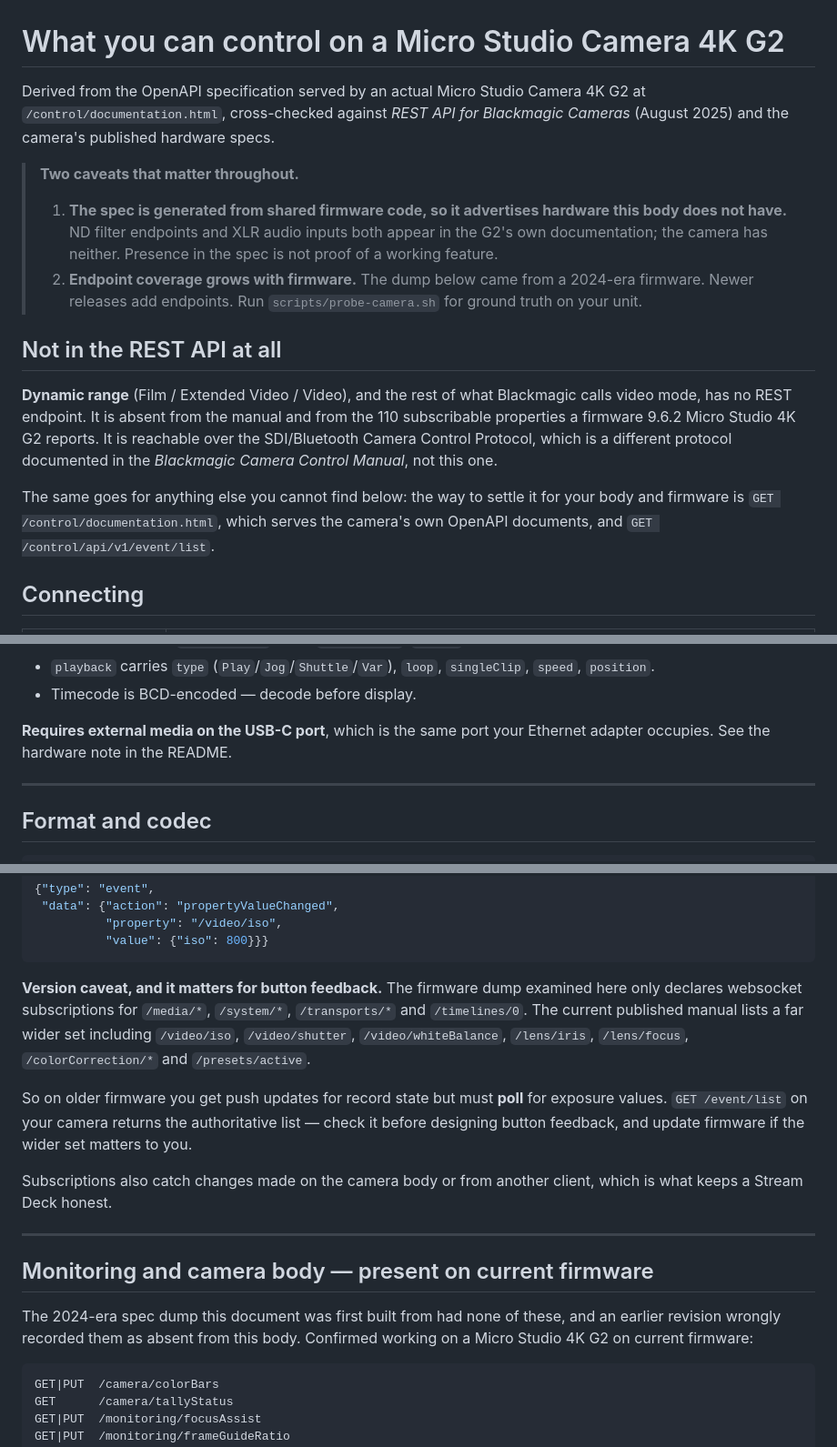
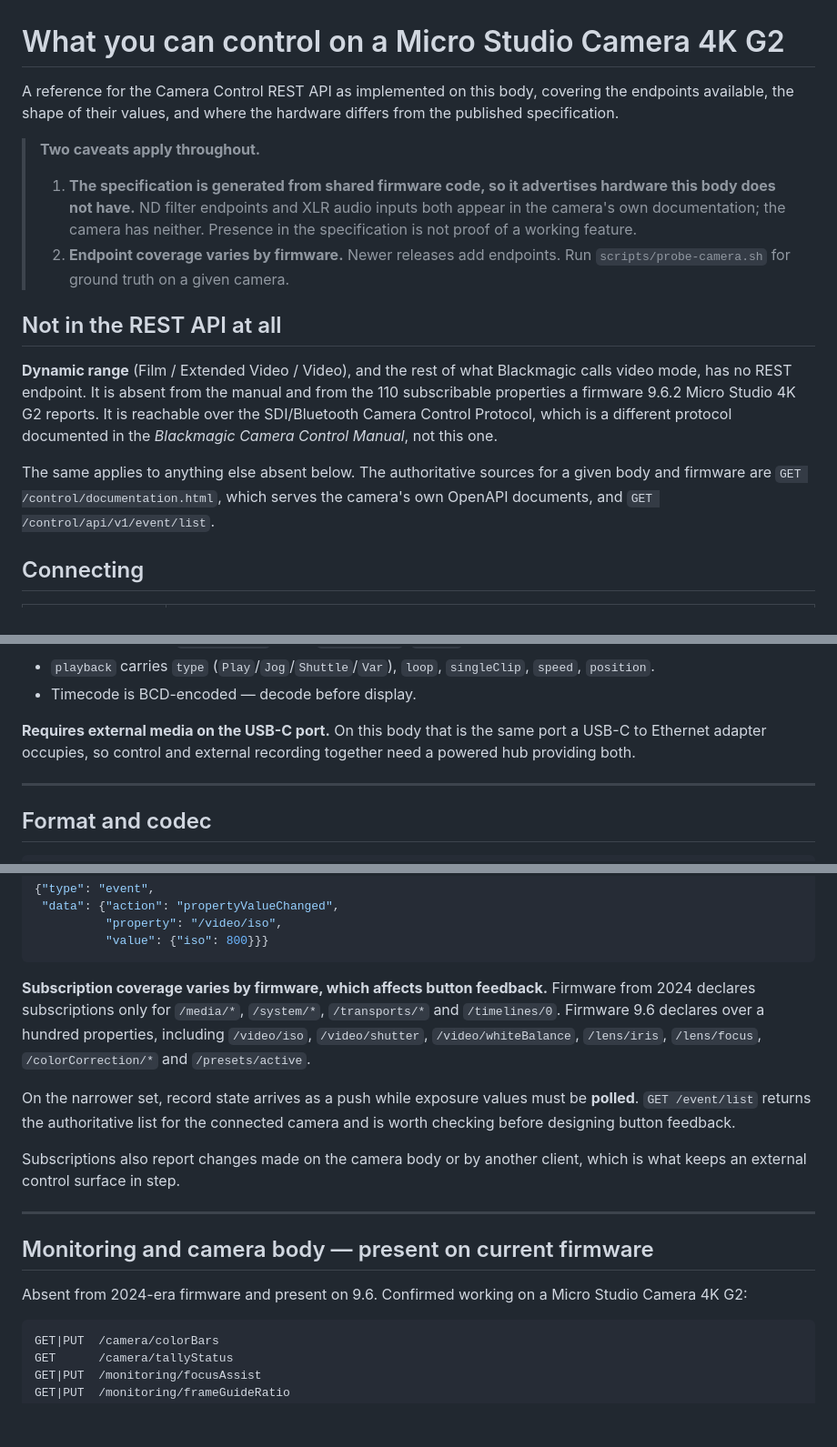
Before and after one commit to billgraham5/blackmagic-control, a Markdown page: docs/rest-api-notes.md, 3 parts joined by grey strips. Shown at 91% size. Drawn GitHub-style; blank space fills up the shorter version.

Commit message:
Rewrite the docs as reference material
Both documents carried traces of how they were assembled rather than what they
describe: a note that an earlier revision had recorded monitoring endpoints as
absent, references to the spec dump the file was "first built from" and to the
firmware "examined here", and asides addressed to one reader's particular setup.

Restated as facts about the API. Firmware differences are now described as
firmware differences -- 2024-era releases declare a narrow set of websocket
subscriptions, 9.6 declares over a hundred -- rather than as corrections to
earlier drafts.

No technical content removed. Aperture units, the 204 and 501 distinction,
per-display overlay addressing, the self-signed certificate handling and the
absence of dynamic range from the API all remain.

Co-Authored-By: Claude Opus 5 <noreply@anthropic.com>

````diff
--- a/docs/rest-api-notes.md
+++ b/docs/rest-api-notes.md
@@ -1,18 +1,17 @@
 # What you can control on a Micro Studio Camera 4K G2
 
-Derived from the OpenAPI specification served by an actual Micro Studio Camera 4K G2 at
-`/control/documentation.html`, cross-checked against *REST API for Blackmagic Cameras*
-(August 2025) and the camera's published hardware specs.
+A reference for the Camera Control REST API as implemented on this body, covering the
+endpoints available, the shape of their values, and where the hardware differs from the
+published specification.
 
-> **Two caveats that matter throughout.**
+> **Two caveats apply throughout.**
 >
-> 1. **The spec is generated from shared firmware code, so it advertises hardware this
->    body does not have.** ND filter endpoints and XLR audio inputs both appear in the
->    G2's own documentation; the camera has neither. Presence in the spec is not proof of
->    a working feature.
-> 2. **Endpoint coverage grows with firmware.** The dump below came from a 2024-era
->    firmware. Newer releases add endpoints. Run `scripts/probe-camera.sh` for ground truth
->    on your unit.
+> 1. **The specification is generated from shared firmware code, so it advertises
+>    hardware this body does not have.** ND filter endpoints and XLR audio inputs both
+>    appear in the camera's own documentation; the camera has neither. Presence in the
+>    specification is not proof of a working feature.
+> 2. **Endpoint coverage varies by firmware.** Newer releases add endpoints. Run
+>    `scripts/probe-camera.sh` for ground truth on a given camera.
 
 ## Not in the REST API at all
 
@@ -22,9 +21,9 @@ subscribable properties a firmware 9.6.2 Micro Studio 4K G2 reports. It is reach
 the SDI/Bluetooth Camera Control Protocol, which is a different protocol documented in
 the *Blackmagic Camera Control Manual*, not this one.
 
-The same goes for anything else you cannot find below: the way to settle it for your body
-and firmware is `GET /control/documentation.html`, which serves the camera's own OpenAPI
-documents, and `GET /control/api/v1/event/list`.
+The same applies to anything else absent below. The authoritative sources for a given
+body and firmware are `GET /control/documentation.html`, which serves the camera's own
+OpenAPI documents, and `GET /control/api/v1/event/list`.
 
 ## Connecting
 
@@ -226,8 +225,9 @@ GET     /transports/0/timecode/source
   `speed`, `position`.
 - Timecode is BCD-encoded — decode before display.
 
-**Requires external media on the USB-C port**, which is the same port your Ethernet
-adapter occupies. See the hardware note in the README.
+**Requires external media on the USB-C port.** On this body that is the same port a
+USB-C to Ethernet adapter occupies, so control and external recording together need a
+powered hub providing both.
 
 ---
 
@@ -331,26 +331,25 @@ Pushes arrive as:
           "value": {"iso": 800}}}
 ```
 
-**Version caveat, and it matters for button feedback.** The firmware dump examined here
-only declares websocket subscriptions for `/media/*`, `/system/*`, `/transports/*` and
-`/timelines/0`. The current published manual lists a far wider set including `/video/iso`,
+**Subscription coverage varies by firmware, which affects button feedback.** Firmware
+from 2024 declares subscriptions only for `/media/*`, `/system/*`, `/transports/*` and
+`/timelines/0`. Firmware 9.6 declares over a hundred properties, including `/video/iso`,
 `/video/shutter`, `/video/whiteBalance`, `/lens/iris`, `/lens/focus`, `/colorCorrection/*`
 and `/presets/active`.
 
-So on older firmware you get push updates for record state but must **poll** for exposure
-values. `GET /event/list` on your camera returns the authoritative list — check it before
-designing button feedback, and update firmware if the wider set matters to you.
+On the narrower set, record state arrives as a push while exposure values must be
+**polled**. `GET /event/list` returns the authoritative list for the connected camera and
+is worth checking before designing button feedback.
 
-Subscriptions also catch changes made on the camera body or from another client, which is
-what keeps a Stream Deck honest.
+Subscriptions also report changes made on the camera body or by another client, which is
+what keeps an external control surface in step.
 
 ---
 
 ## Monitoring and camera body — present on current firmware
 
-The 2024-era spec dump this document was first built from had none of these, and an
-earlier revision wrongly recorded them as absent from this body. Confirmed working on a
-Micro Studio 4K G2 on current firmware:
+Absent from 2024-era firmware and present on 9.6. Confirmed working on a Micro Studio
+Camera 4K G2:
 
 ```
 GET|PUT  /camera/colorBars
````
Also changed, not shown: other parts of docs/rest-api-notes.md (+3 -3 lines), docs/streamdeck.md (+12 -12 lines).
